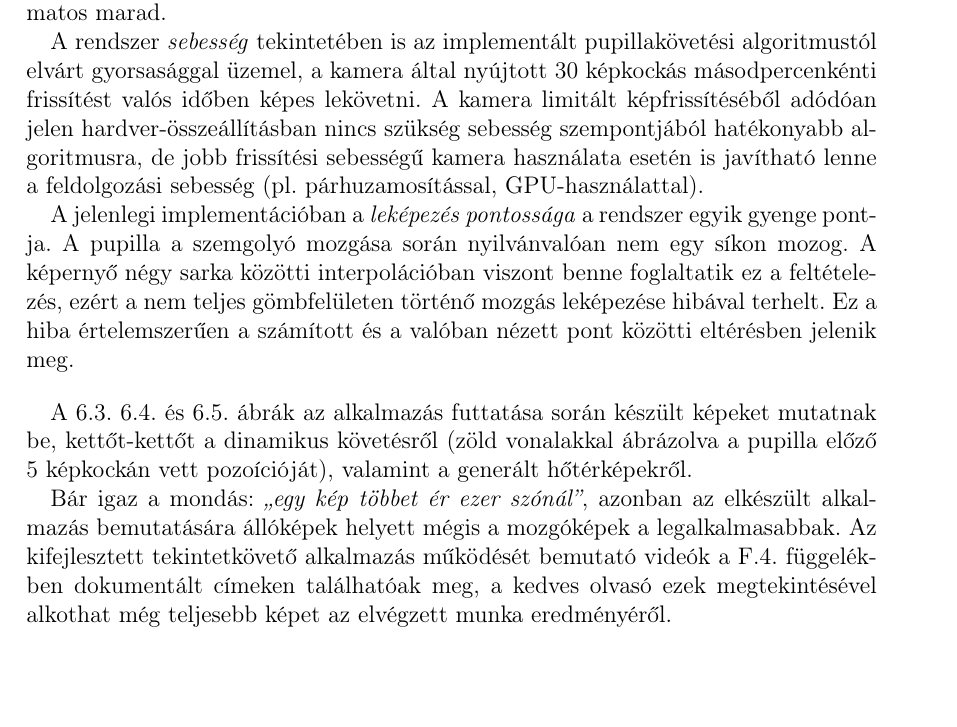
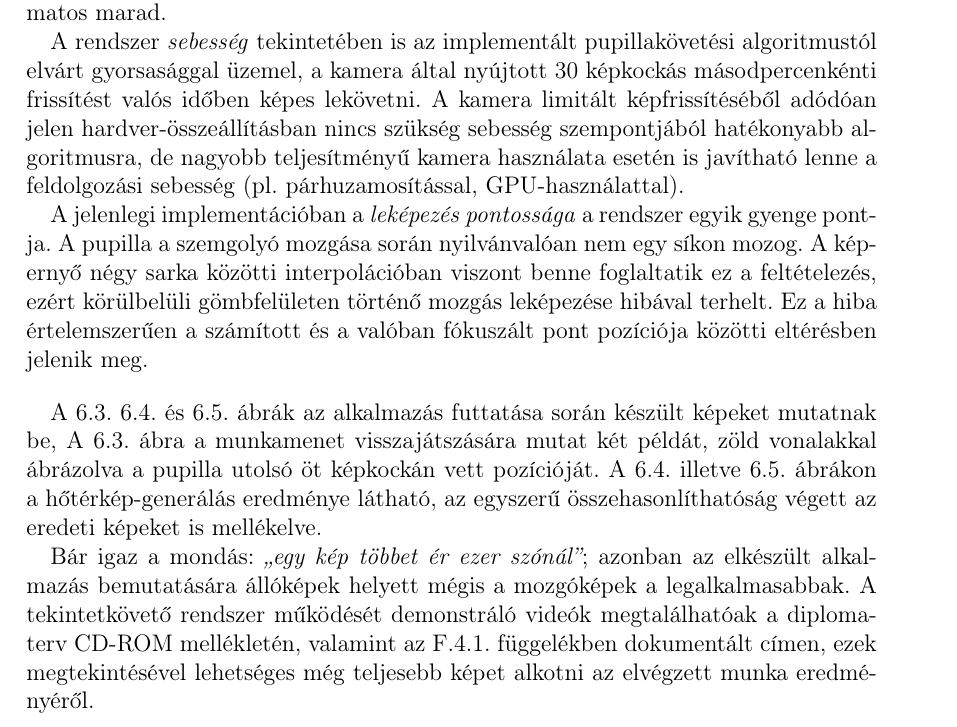
Before and after one commit to exoszajzbuk/msc_thesis, a LaTeX thesis (msc_thesis.tex, which reads chapter6.tex): part of page 78 of 88, cut so that both start at the same text, the shorter picture padded with empty space. Compiled offline with pdfLaTeX.

Commit message:
small fixes

```diff
--- a/chapter6.tex
+++ b/chapter6.tex
@@ -318,15 +318,15 @@ Az alkalmazás főablakát húzzuk a másodlagos monitorra, ez lesz a vizsgáló
 
 Az elkészített rendszer a tesztelés során meglehetősen jó eredményeket vonultatott fel. A pupilladetektálás \emph{robusztussága} miatt a követés ritkán akadozik, emellett a pislogások miatti kiesések időtartamát is sikerült jól meghatározni: a reflexszerű pislogás során az alkalmazás nem detektál fals eredményeket, a követés végig folyamatos marad.
 
-A rendszer \emph{sebesség} tekintetében is az implementált pupillakövetési algoritmustól elvárt gyorsasággal üzemel, a kamera által nyújtott 30 képkockás másodpercenkénti frissítést valós időben képes lekövetni. A kamera limitált képfrissítéséből adódóan jelen hardver-összeállításban nincs szükség sebesség szempontjából hatékonyabb algoritmusra, de jobb frissítési sebességű kamera használata esetén is javítható lenne a feldolgozási sebesség (pl. párhuzamosítással, GPU-használattal).
+A rendszer \emph{sebesség} tekintetében is az implementált pupillakövetési algoritmustól elvárt gyorsasággal üzemel, a kamera által nyújtott 30 képkockás másodpercenkénti frissítést valós időben képes lekövetni. A kamera limitált képfrissítéséből adódóan jelen hardver-összeállításban nincs szükség sebesség szempontjából hatékonyabb algoritmusra, de nagyobb teljesítményű kamera használata esetén is javítható lenne a feldolgozási sebesség (pl. párhuzamosítással, GPU-használattal).
 
-A jelenlegi implementációban a \emph{leképezés pontossága} a rendszer egyik gyenge pontja. A pupilla a szemgolyó mozgása során nyilvánvalóan nem egy síkon mozog. A képernyő négy sarka közötti interpolációban viszont benne foglaltatik ez a feltételezés, ezért a nem teljes gömbfelületen történő mozgás leképezése hibával terhelt. Ez a hiba értelemszerűen a számított és a valóban nézett pont közötti eltérésben jelenik meg.
+A jelenlegi implementációban a \emph{leképezés pontossága} a rendszer egyik gyenge pontja. A pupilla a szemgolyó mozgása során nyilvánvalóan nem egy síkon mozog. A képernyő négy sarka közötti interpolációban viszont benne foglaltatik ez a feltételezés, ezért körülbelüli gömbfelületen történő mozgás leképezése hibával terhelt. Ez a hiba értelemszerűen a számított és a valóban fókuszált pont pozíciója közötti eltérésben jelenik meg.
 
 \bigskip
 
-A \figref{vegleges_vonal} \figref{vegleges_heat1} és \figref{vegleges_heat2} ábrák az alkalmazás futtatása során készült képeket mutatnak be, kettőt-kettőt a dinamikus követésről (zöld vonalakkal ábrázolva a pupilla előző 5 képkockán vett pozoícióját), valamint a generált hőtérképekről.
+A \figref{vegleges_vonal} \figref{vegleges_heat1} és \figref{vegleges_heat2} ábrák az alkalmazás futtatása során készült képeket mutatnak be, A \figref{vegleges_vonal} ábra a munkamenet visszajátszására mutat két példát, zöld vonalakkal ábrázolva a pupilla utolsó öt képkockán vett pozícióját. A \figref{vegleges_heat1} illetve \figref{vegleges_heat2} ábrákon a hőtérkép-generálás eredménye látható, az egyszerű összehasonlíthatóság végett az eredeti képeket is mellékelve.
 
-Bár igaz a mondás: \emph{,,egy kép többet ér ezer szónál''}, azonban az elkészült alkalmazás bemutatására állóképek helyett mégis a mozgóképek a legalkalmasabbak. Az kifejlesztett tekintetkövető alkalmazás működését bemutató videók a \sectref{mellekletek} függelékben dokumentált címeken találhatóak meg, a kedves olvasó ezek megtekintésével alkothat még teljesebb képet az elvégzett munka eredményéről.
+Bár igaz a mondás: \emph{,,egy kép többet ér ezer szónál''}; azonban az elkészült alkalmazás bemutatására állóképek helyett mégis a mozgóképek a legalkalmasabbak. A tekintetkövető rendszer működését demonstráló videók megtalálhatóak a diplomaterv CD-ROM mellékletén, valamint az \sectref{interneten} függelékben dokumentált címen, ezek megtekintésével lehetséges még teljesebb képet alkotni az elvégzett munka eredményéről.
 
 \begin{figure}[!ht]
 \centering
```
Also changed, not shown: acknowledgement.tex (+1 -1 lines), appendices.tex (+2 -2 lines), assessment.tex (+3 -3 lines).
